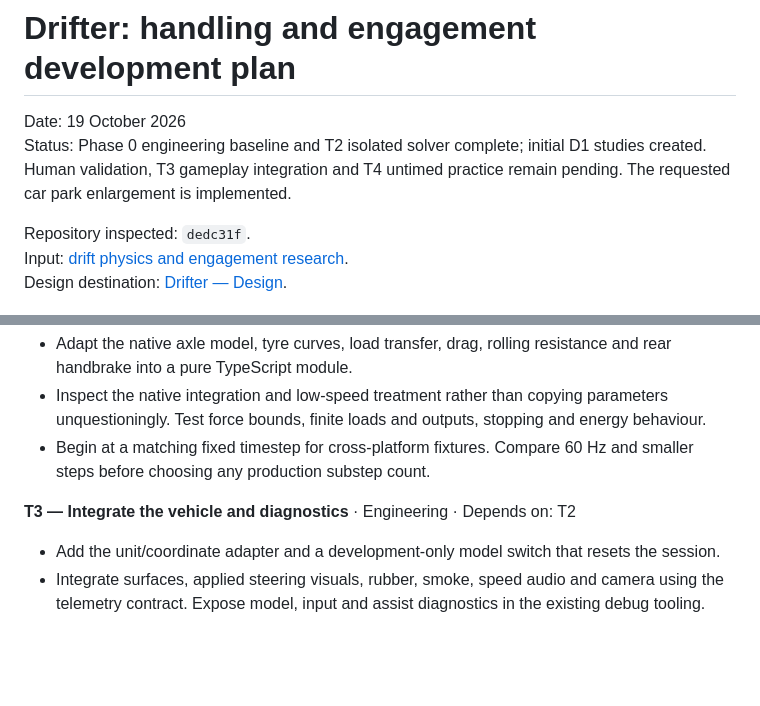
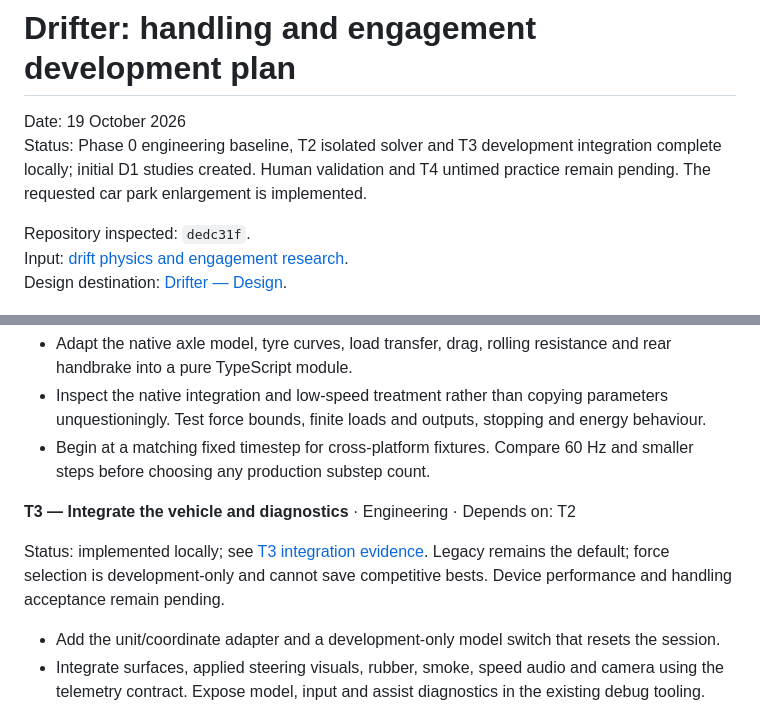
Before and after one commit to louisamurray/drifter, a Markdown page: docs/2026-10-19-drift-development-plan.md, 2 parts joined by grey strips. GitHub-like rendering; blank space fills up the shorter version.

Commit message:
docs(physics): record T3 integration and validation

```diff
--- a/docs/2026-10-19-drift-development-plan.md
+++ b/docs/2026-10-19-drift-development-plan.md
@@ -1,7 +1,7 @@
 # Drifter: handling and engagement development plan
 
 Date: 19 October 2026
-Status: Phase 0 engineering baseline and T2 isolated solver complete; initial D1 studies created. Human validation, T3 gameplay integration and T4 untimed practice remain pending. The requested car park enlargement is implemented.
+Status: Phase 0 engineering baseline, T2 isolated solver and T3 development integration complete locally; initial D1 studies created. Human validation and T4 untimed practice remain pending. The requested car park enlargement is implemented.
 
 Repository inspected: `dedc31f`.
 Input: [drift physics and engagement research](2026-10-19-drift-physics-and-engagement-research.md).
@@ -143,6 +143,8 @@ Status: implemented in `871d6a9`; see [T2 solver evidence](2026-10-19-force-solv
 
 **T3 — Integrate the vehicle and diagnostics** · Engineering · Depends on: T2
 
+Status: implemented locally; see [T3 integration evidence](2026-10-19-vehicle-integration-t3.md). Legacy remains the default; force selection is development-only and cannot save competitive bests. Device performance and handling acceptance remain pending.
+
 - Add the unit/coordinate adapter and a development-only model switch that resets the session.
 - Integrate surfaces, applied steering visuals, rubber, smoke, speed audio and camera using the telemetry contract. Expose model, input and assist diagnostics in the existing debug tooling.
 - Keep the legacy default for existing timed play while the prototype is evaluated. Add record versioning before enabling new-physics competitive saves, including during development.
```
Also changed, not shown: docs/2026-10-19-vehicle-integration-t3.md (added, +39 -0 lines), docs/PLAN.md (+1 -1 lines).
